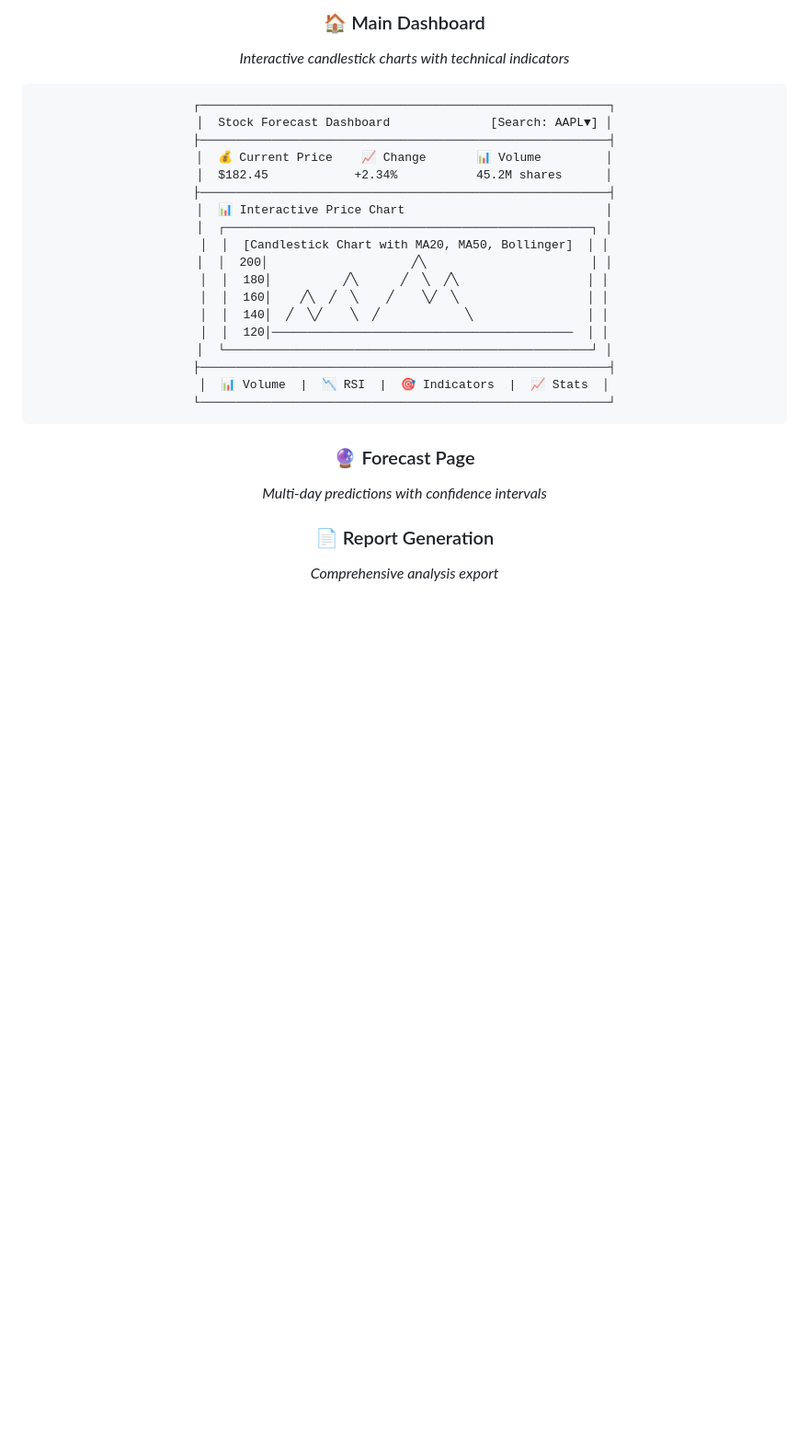
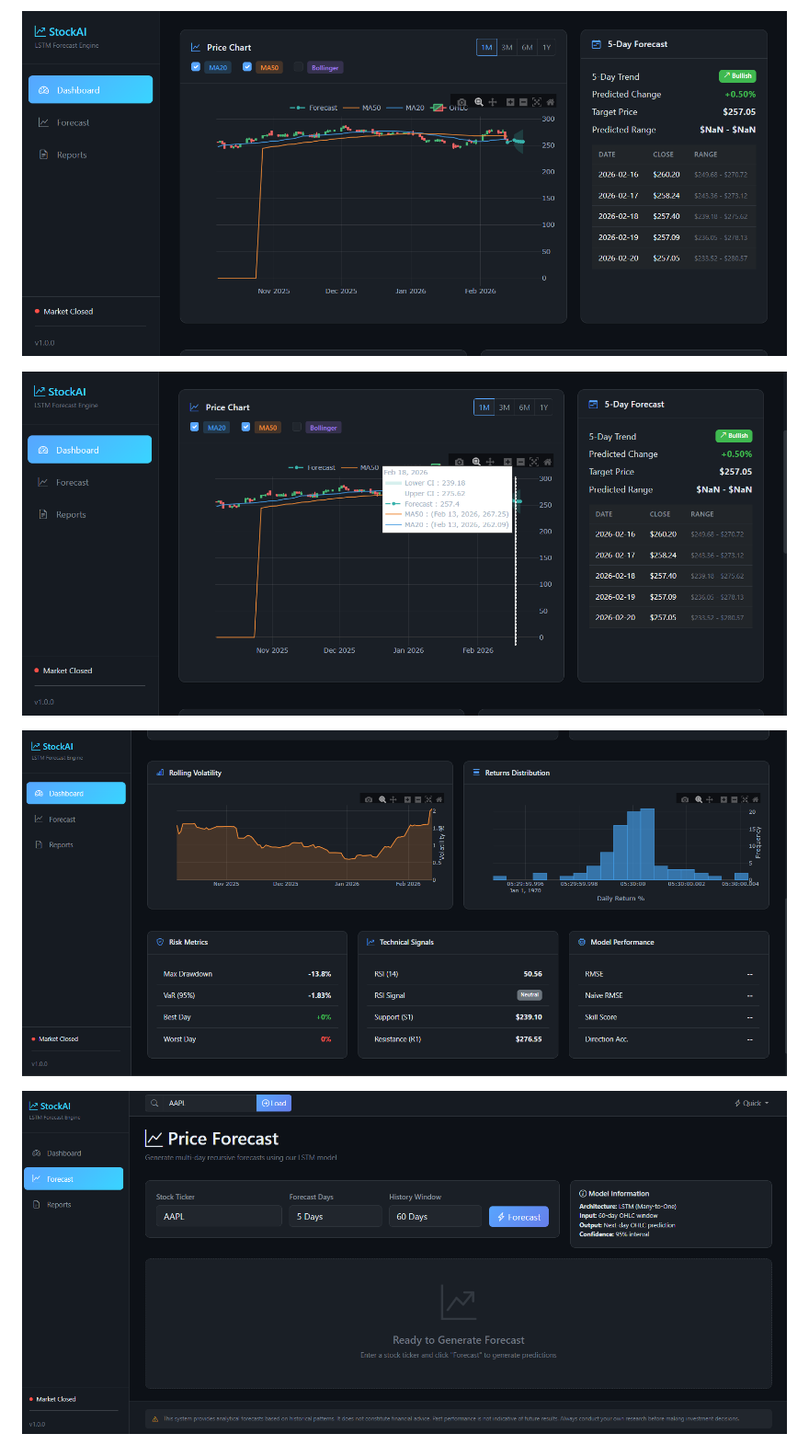
Before and after one commit to dinraj910/Stock-Price-Prediction-with-LSTM-RNN, a Markdown page: README.md, the part around one of its changes. Shown at 92% size. Drawn GitHub-style; blank space fills up the shorter version.

Commit message:
Update README to enhance screenshot section and improve visual representation of the dashboard

````diff
--- a/README.md
+++ b/README.md
@@ -390,31 +390,9 @@ python run.py
 
-### 🏠 Main Dashboard
-*Interactive candlestick charts with technical indicators*
+![alt text](screenshots/2.png)
 
-```
-┌─────────────────────────────────────────────────────────┐
-│  Stock Forecast Dashboard              [Search: AAPL▼] │
-├─────────────────────────────────────────────────────────┤
-│  💰 Current Price    📈 Change       📊 Volume         │
-│  $182.45            +2.34%           45.2M shares      │
-├─────────────────────────────────────────────────────────┤
-│  📊 Interactive Price Chart                            │
-│  ┌───────────────────────────────────────────────────┐ │
-│  │  [Candlestick Chart with MA20, MA50, Bollinger]  │ │
-│  │  200│                    ╱╲                       │ │
-│  │  180│          ╱╲      ╱  ╲  ╱╲                  │ │
-│  │  160│    ╱╲  ╱  ╲    ╱    ╲╱  ╲                  │ │
-│  │  140│  ╱  ╲╱    ╲  ╱            ╲                │ │
-│  │  120│──────────────────────────────────────────  │ │
-│  └───────────────────────────────────────────────────┘ │
-├─────────────────────────────────────────────────────────┤
-│  📊 Volume  |  📉 RSI  |  🎯 Indicators  |  📈 Stats  │
-└─────────────────────────────────────────────────────────┘
-```
+![alt text](screenshots/3.png)
 
-### 🔮 Forecast Page
-*Multi-day predictions with confidence intervals*
+![alt text](screenshots/4.png)
 
-### 📄 Report Generation
-*Comprehensive analysis export*
+![alt text](screenshots/5.png)
 
````
Also changed, not shown: other parts of README.md (+20 -2 lines).
